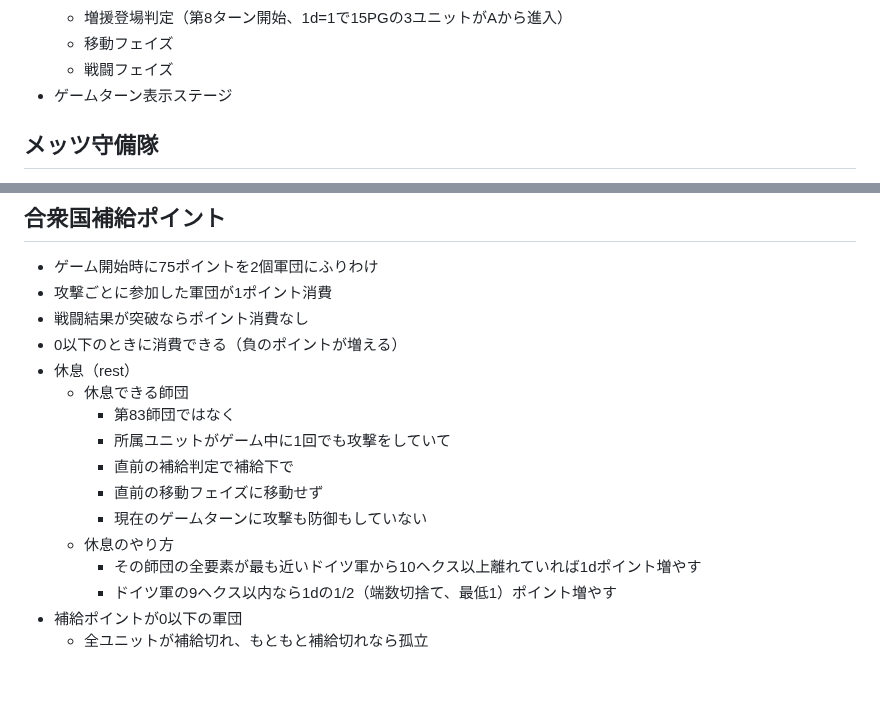
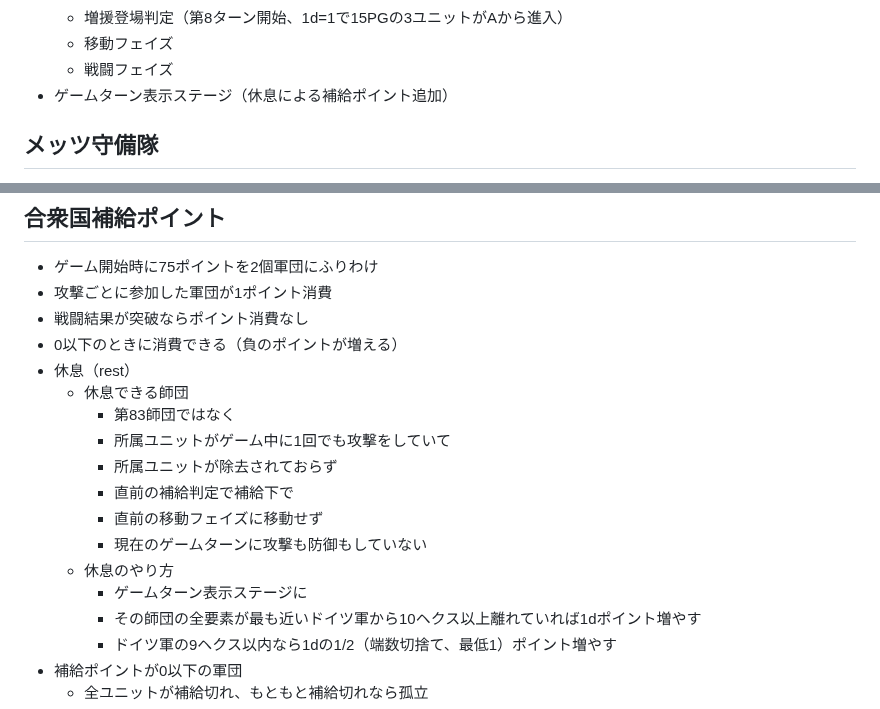
Before and after one commit to gameape/wargame, a Markdown page: pattons_third_army.md, 2 parts joined by grey strips. Rendered like a GitHub page; blank space fills up the shorter version.

```diff
--- a/pattons_third_army.md
+++ b/pattons_third_army.md
@@ -16,7 +16,7 @@
 	-	増援登場判定（第8ターン開始、1d=1で15PGの3ユニットがAから進入）
 	-	移動フェイズ
 	-	戦闘フェイズ
--	ゲームターン表示ステージ
+-	ゲームターン表示ステージ（休息による補給ポイント追加）
 
 ## メッツ守備隊
 - ユニットに「M」
@@ -32,10 +32,12 @@
   - 休息できる師団
     - 第83師団ではなく
     - 所属ユニットがゲーム中に1回でも攻撃をしていて
+    - 所属ユニットが除去されておらず
     - 直前の補給判定で補給下で
     - 直前の移動フェイズに移動せず
     - 現在のゲームターンに攻撃も防御もしていない
   - 休息のやり方
+    - ゲームターン表示ステージに
     - その師団の全要素が最も近いドイツ軍から10ヘクス以上離れていれば1dポイント増やす
     - ドイツ軍の9ヘクス以内なら1dの1/2（端数切捨て、最低1）ポイント増やす
  - 補給ポイントが0以下の軍団
```
